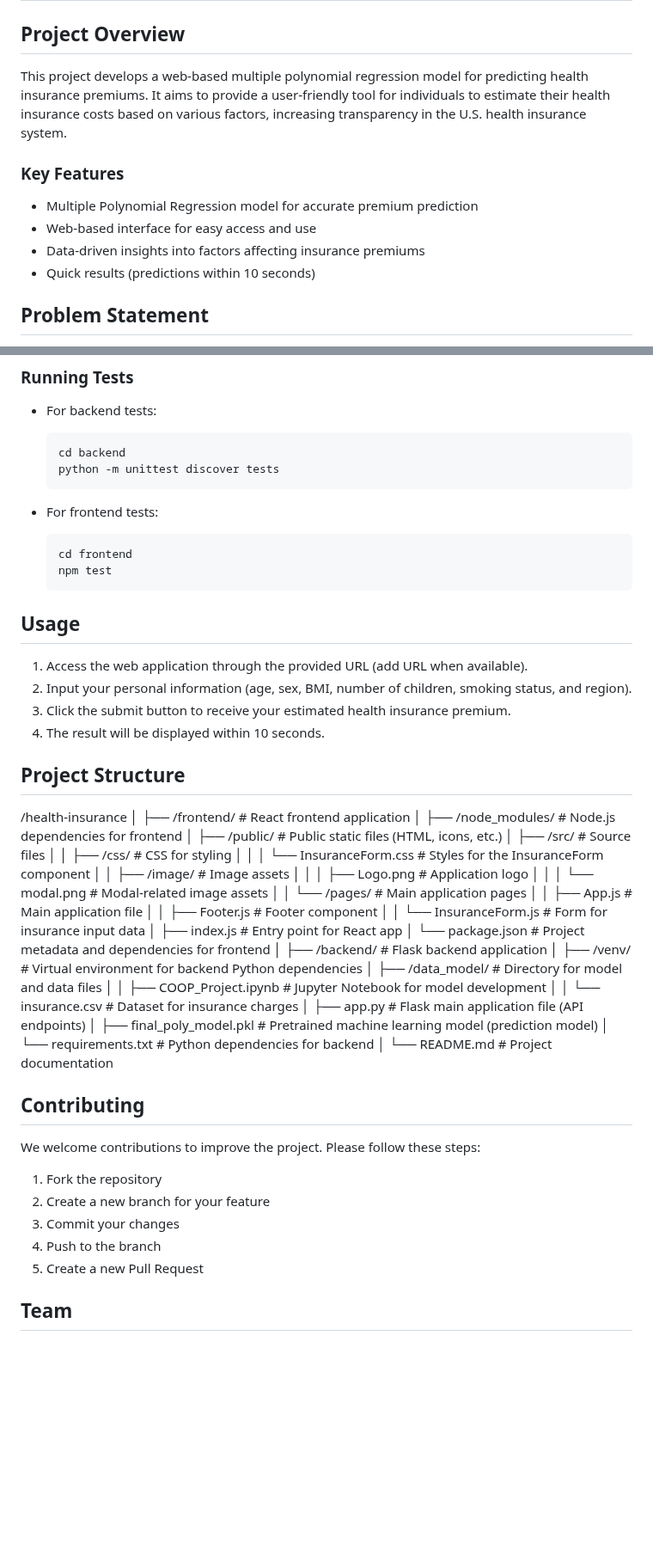
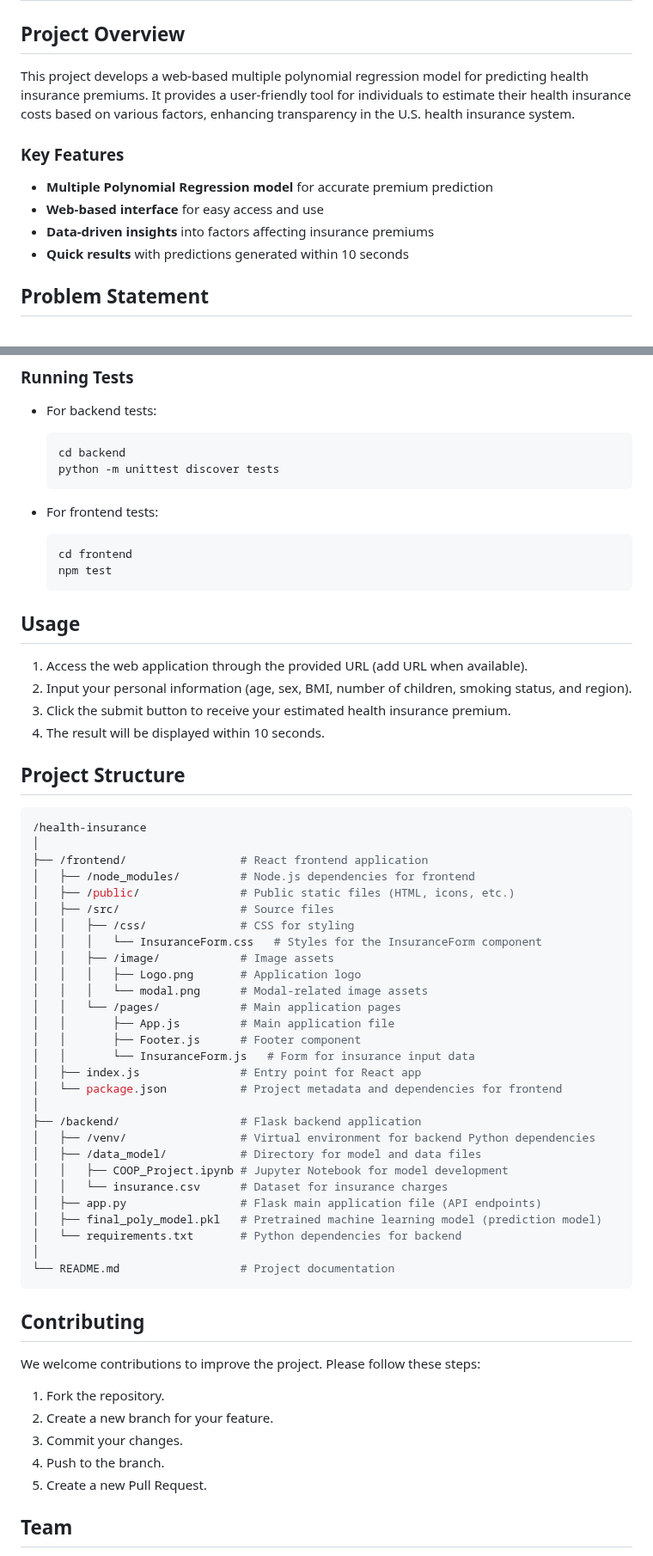
Before and after one commit to paiizxqh/health-insurance, a Markdown page: README.md, 2 parts joined by grey strips. Shown at 86% size. Drawn GitHub-style; blank space fills up the shorter version.

Commit message:
🧃 : update README.md

````diff
--- a/README.md
+++ b/README.md
@@ -2,14 +2,14 @@
 
 ## Project Overview
 
-This project develops a web-based multiple polynomial regression model for predicting health insurance premiums. It aims to provide a user-friendly tool for individuals to estimate their health insurance costs based on various factors, increasing transparency in the U.S. health insurance system.
+This project develops a web-based multiple polynomial regression model for predicting health insurance premiums. It provides a user-friendly tool for individuals to estimate their health insurance costs based on various factors, enhancing transparency in the U.S. health insurance system.
 
 ### Key Features
 
-- Multiple Polynomial Regression model for accurate premium prediction
-- Web-based interface for easy access and use
-- Data-driven insights into factors affecting insurance premiums
-- Quick results (predictions within 10 seconds)
+- **Multiple Polynomial Regression model** for accurate premium prediction
+- **Web-based interface** for easy access and use
+- **Data-driven insights** into factors affecting insurance premiums
+- **Quick results** with predictions generated within 10 seconds
 
 ## Problem Statement
 
@@ -116,7 +116,7 @@ Follow these instructions to set up the project locally for development and test
   ```
 
 - For frontend tests:
-  ```
+  ```bash
   cd frontend
   npm test
   ```
@@ -130,6 +130,7 @@ Follow these instructions to set up the project locally for development and test
 
 ## Project Structure
 
+```bash
 /health-insurance
 │
 ├── /frontend/                 # React frontend application
@@ -158,15 +159,16 @@ Follow these instructions to set up the project locally for development and test
 │   └── requirements.txt       # Python dependencies for backend
 │
 └── README.md                  # Project documentation
+```
 
 ## Contributing
 
 We welcome contributions to improve the project. Please follow these steps:
-1. Fork the repository
-2. Create a new branch for your feature
-3. Commit your changes
-4. Push to the branch
-5. Create a new Pull Request
+1. Fork the repository.
+2. Create a new branch for your feature.
+3. Commit your changes.
+4. Push to the branch.
+5. Create a new Pull Request.
 
 ## Team
 
````
Also changed, not shown: other parts of README.md (+25 -25 lines).
